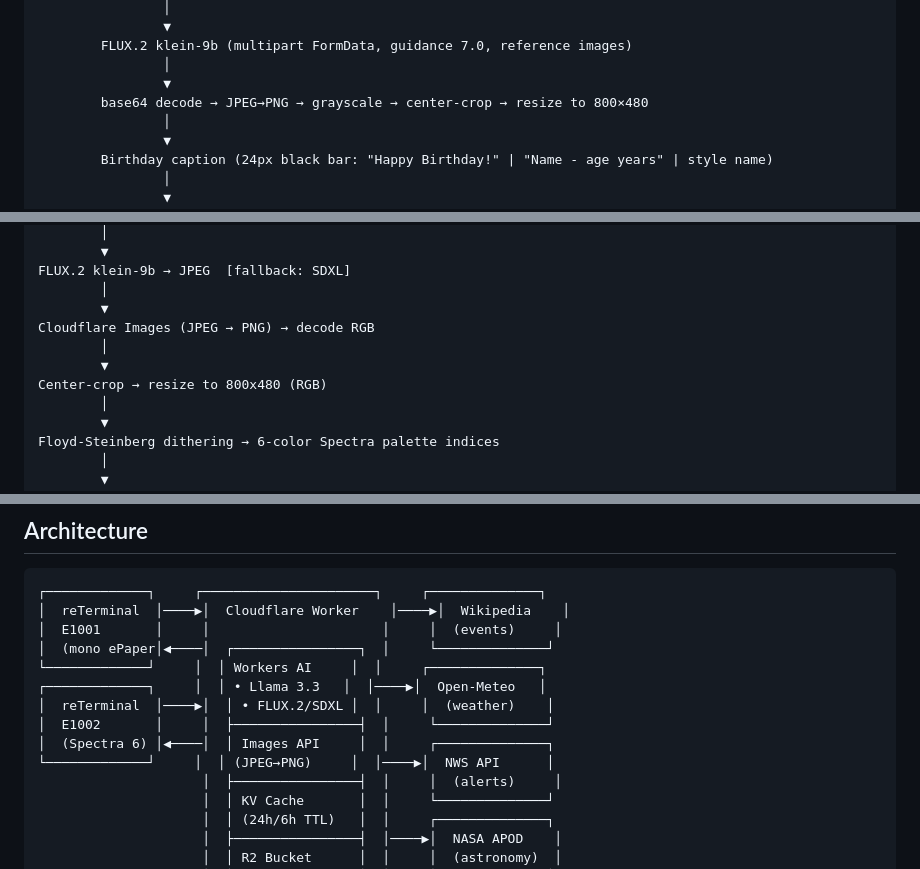
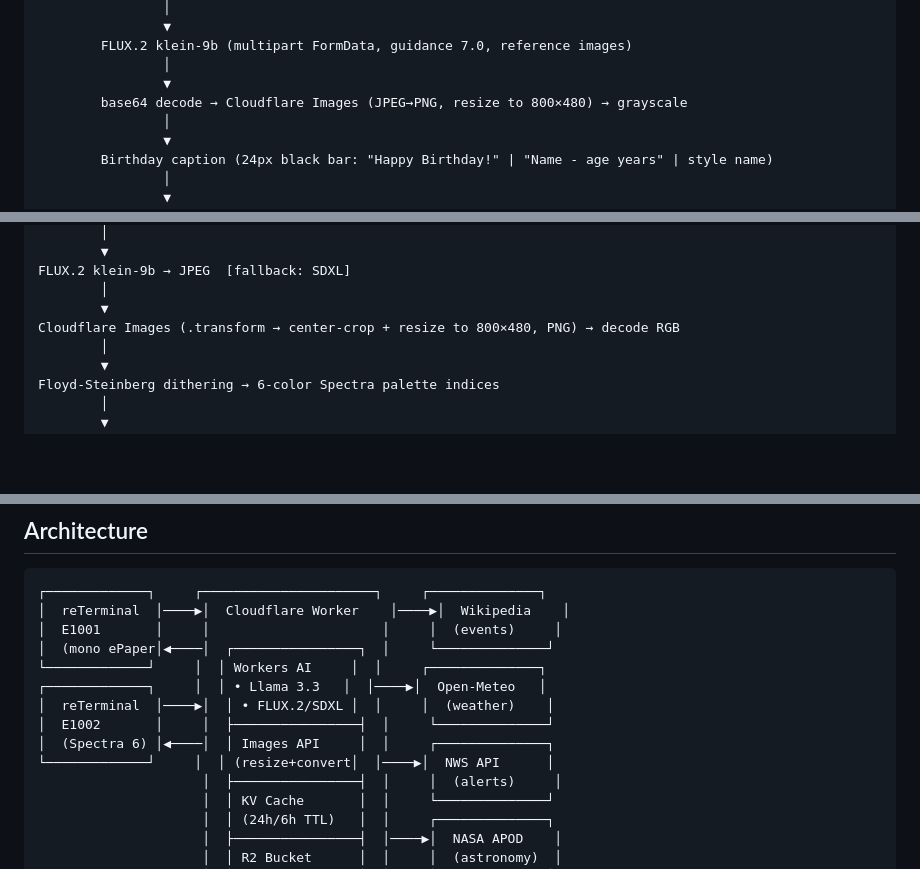
Before and after one commit to rabbitolivestudios/rabbitolivestudios.github.io, a Markdown page: eink-dashboard/README.md, 3 parts joined by grey strips. GitHub-like rendering; blank space fills up the shorter version.

Commit message:
Update documentation for v3.9.1
- README.md: Pipeline D diagram no longer shows JS crop/resize step
  (Cloudflare Images .transform() handles it now); Images binding
  description updated; Error 1102 added to troubleshooting; architecture
  diagram updated; birthday pipeline diagram updated
- MEMORY.md: image-color.ts description updated (centerCropRGB/resizeRGB
  removed); .transform() rule and Spectra 6 section corrected

Co-Authored-By: Claude Opus 4.6 <noreply@anthropic.com>

```diff
--- a/eink-dashboard/README.md
+++ b/eink-dashboard/README.md
@@ -206,7 +206,7 @@ Chicago date → birthday check (9 family members)
         FLUX.2 klein-9b (multipart FormData, guidance 7.0, reference images)
                 │
                 ▼
-        base64 decode → JPEG→PNG → grayscale → center-crop → resize to 800×480
+        base64 decode → Cloudflare Images (JPEG→PNG, resize to 800×480) → grayscale
                 │
                 ▼
         Birthday caption (24px black bar: "Happy Birthday!" | "Name - age years" | style name)
@@ -243,10 +243,7 @@ Prepend style prompt + color palette suffix + anti-text suffix
 FLUX.2 klein-9b → JPEG  [fallback: SDXL]
         │
         ▼
-Cloudflare Images (JPEG → PNG) → decode RGB
-        │
-        ▼
-Center-crop → resize to 800x480 (RGB)
+Cloudflare Images (.transform → center-crop + resize to 800×480, PNG) → decode RGB
         │
         ▼
 Floyd-Steinberg dithering → 6-color Spectra palette indices
@@ -284,7 +281,7 @@ KV cache (24h)
 │  reTerminal  │────▶│  │ • FLUX.2/SDXL │  │     │  (weather)    │
 │  E1002       │     │  ├────────────────┤  │     └──────────────┘
 │  (Spectra 6) │◀────│  │ Images API     │  │     ┌──────────────┐
-└─────────────┘     │  │ (JPEG→PNG)     │  │────▶│  NWS API      │
+└─────────────┘     │  │ (resize+convert│  │────▶│  NWS API      │
                      │  ├────────────────┤  │     │  (alerts)     │
                      │  │ KV Cache       │  │     └──────────────┘
                      │  │ (24h/6h TTL)   │  │     ┌──────────────┐
```
Also changed, not shown: other parts of eink-dashboard/README.md (+2 -1 lines).
